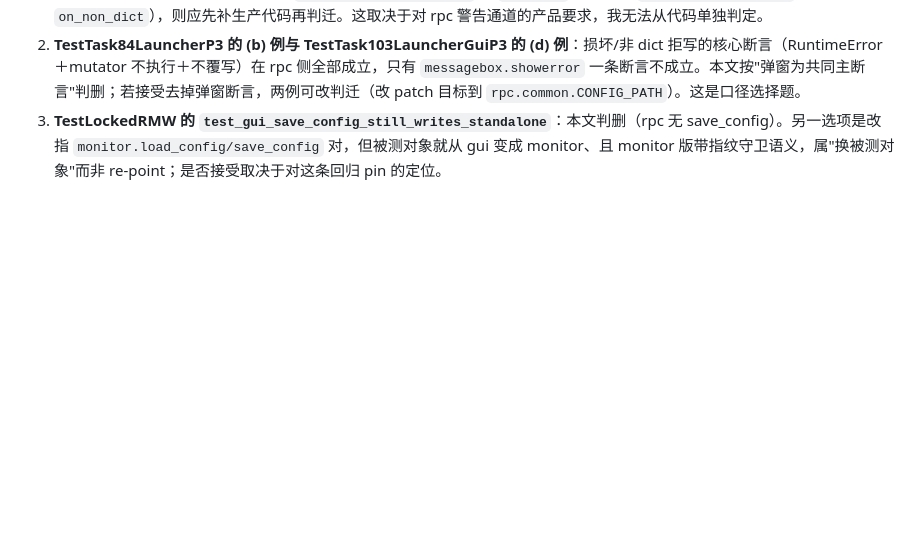
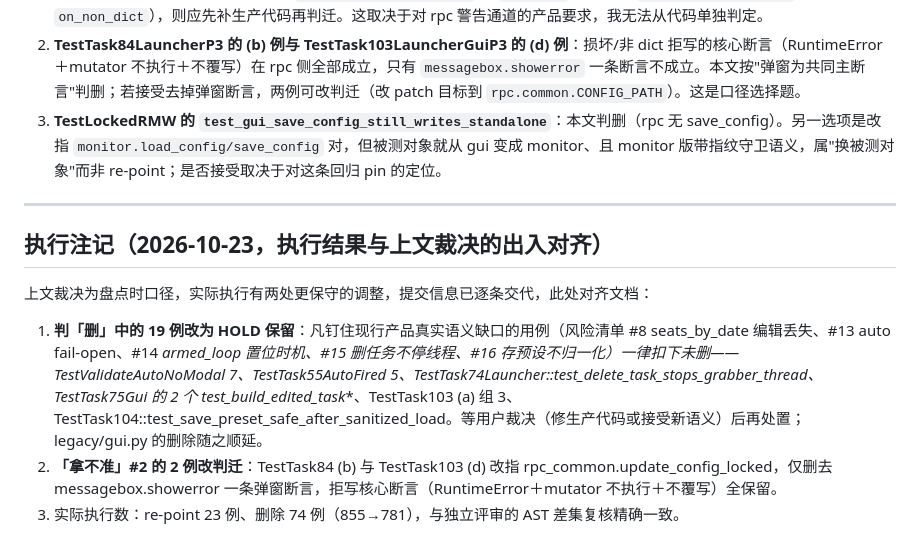
Before and after one commit to c66-m/12306-ticket-monitor, a Markdown page: A4_GUI_CLASSIFICATION.md, the part around the change. GitHub-like rendering; blank space fills up the shorter version.

```diff
--- a/A4_GUI_CLASSIFICATION.md
+++ b/A4_GUI_CLASSIFICATION.md
@@ -351,3 +351,13 @@
 1. **TestTask75Gui**（`test_load_config_corrupt_warns_once`、`test_update_state_locked_non_dict_state`）：机械结果在 rpc/appcommon 层有等价物，断言却落在 legacy 独有的 LOG 警告通道上。本文按"断言对象即被测语义"判删；若产品意图是 rpc 侧也应有同等可见的警告（如给 `rpc.common.load_config` 补 `non_dict` 钩子、给 `update_state_locked` 补 `on_non_dict`），则应先补生产代码再判迁。这取决于对 rpc 警告通道的产品要求，我无法从代码单独判定。
 2. **TestTask84LauncherP3 的 (b) 例与 TestTask103LauncherGuiP3 的 (d) 例**：损坏/非 dict 拒写的核心断言（RuntimeError＋mutator 不执行＋不覆写）在 rpc 侧全部成立，只有 `messagebox.showerror` 一条断言不成立。本文按"弹窗为共同主断言"判删；若接受去掉弹窗断言，两例可改判迁（改 patch 目标到 `rpc.common.CONFIG_PATH`）。这是口径选择题。
 3. **TestLockedRMW 的 `test_gui_save_config_still_writes_standalone`**：本文判删（rpc 无 save_config）。另一选项是改指 `monitor.load_config/save_config` 对，但被测对象就从 gui 变成 monitor、且 monitor 版带指纹守卫语义，属"换被测对象"而非 re-point；是否接受取决于对这条回归 pin 的定位。
+
+---
+
+## 执行注记（2026-10-23，执行结果与上文裁决的出入对齐）
+
+上文裁决为盘点时口径，实际执行有两处更保守的调整，提交信息已逐条交代，此处对齐文档：
+
+1. **判「删」中的 19 例改为 HOLD 保留**：凡钉住现行产品真实语义缺口的用例（风险清单 #8 seats_by_date 编辑丢失、#13 auto fail-open、#14 _armed_loop 置位时机、#15 删任务不停线程、#16 存预设不归一化）一律扣下未删——TestValidateAutoNoModal 7、TestTask55AutoFired 5、TestTask74Launcher::test_delete_task_stops_grabber_thread、TestTask75Gui 的 2 个 test_build_edited_task_*、TestTask103 (a) 组 3、TestTask104::test_save_preset_safe_after_sanitized_load。等用户裁决（修生产代码或接受新语义）后再处置；legacy/gui.py 的删除随之顺延。
+2. **「拿不准」#2 的 2 例改判迁**：TestTask84 (b) 与 TestTask103 (d) 改指 rpc_common.update_config_locked，仅删去 messagebox.showerror 一条弹窗断言，拒写核心断言（RuntimeError＋mutator 不执行＋不覆写）全保留。
+3. 实际执行数：re-point 23 例、删除 74 例（855→781），与独立评审的 AST 差集复核精确一致。
```
Also changed, not shown: README.md (+1 -1 lines), REFACTOR_PLAN_V2.md (+11 -0 lines).
